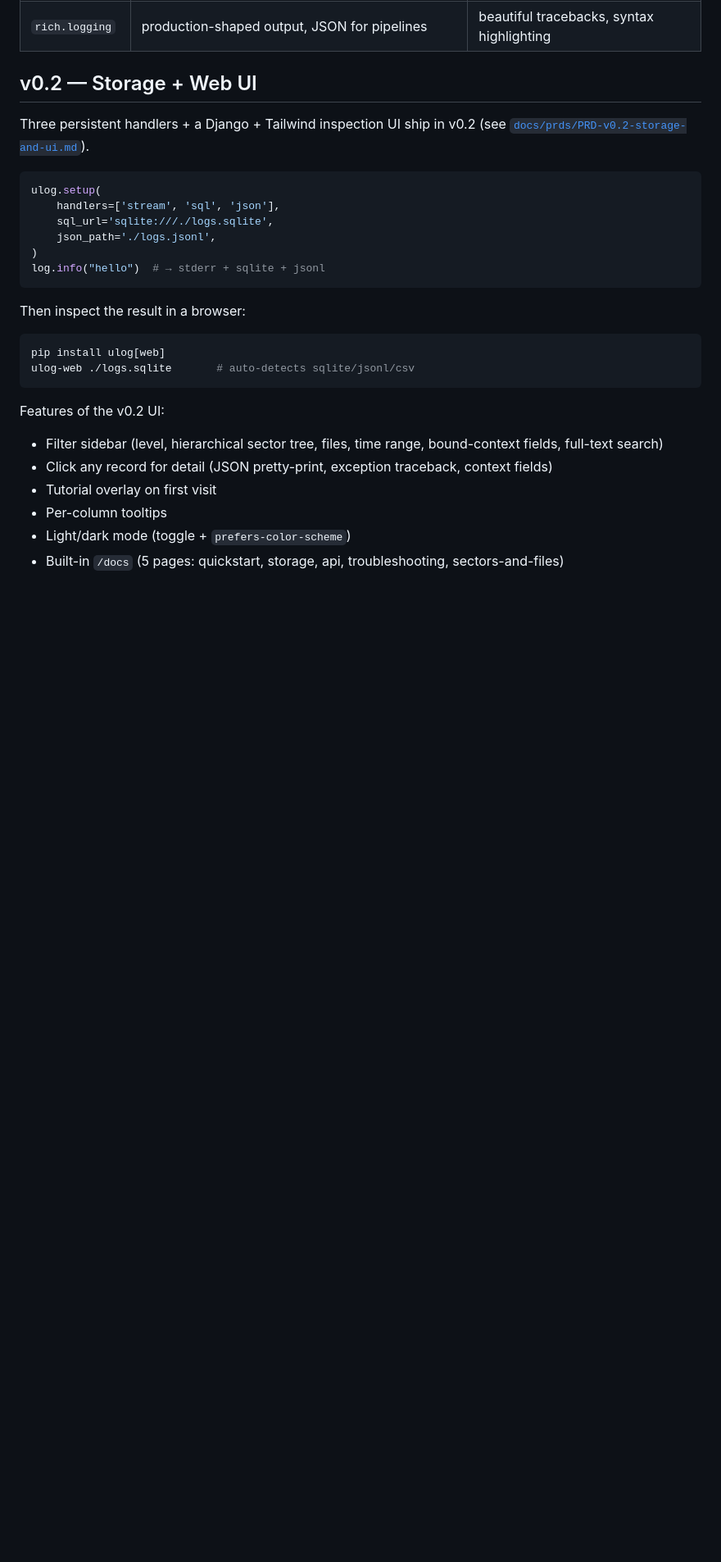
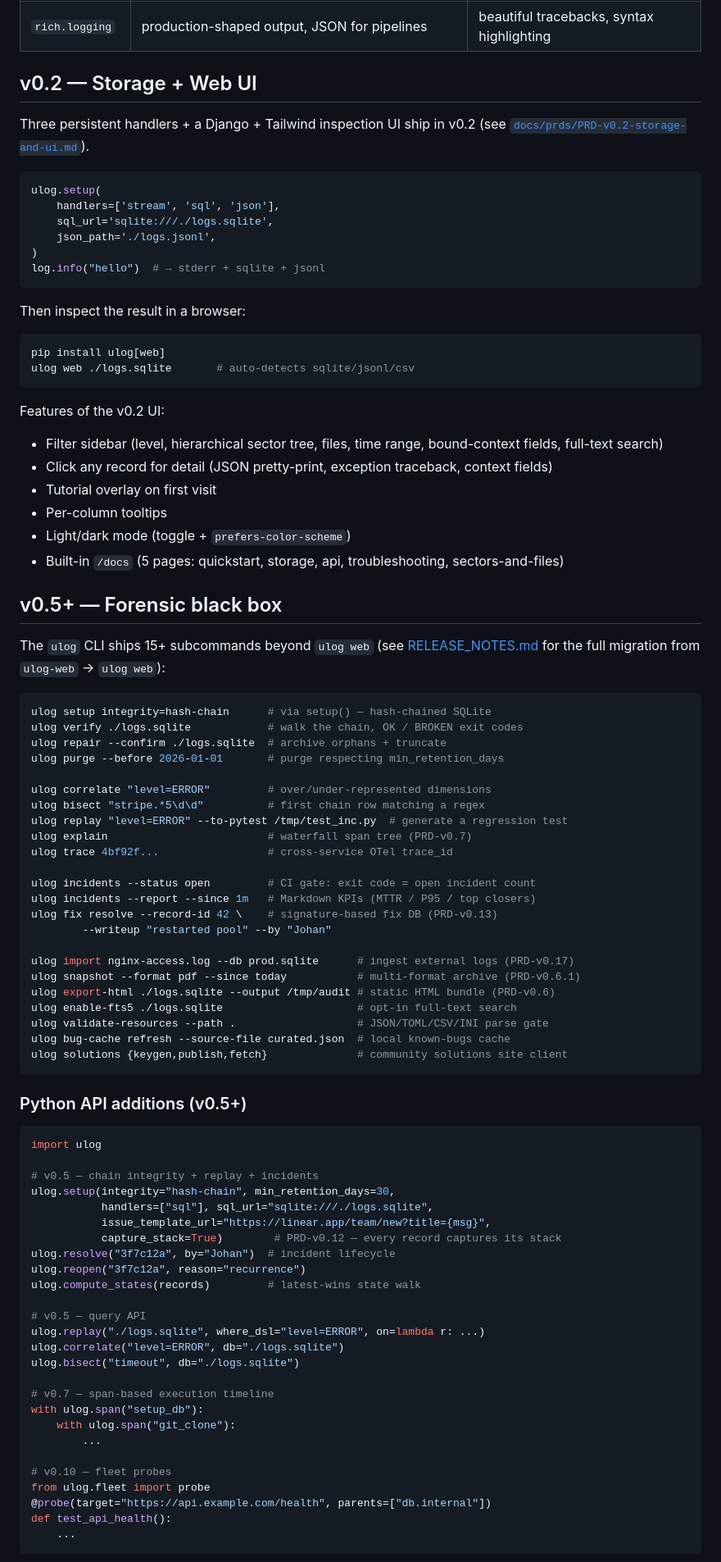
Before and after one commit to jojo8356/ulog-python, a Markdown page: README.md, the part around one of its changes. Shown at 82% size. Drawn GitHub-style; blank space fills up the shorter version.

````diff
--- a/README.md
+++ b/README.md
@@ -163,7 +163,7 @@ Then inspect the result in a browser:
 
 ```bash
 pip install ulog[web]
-ulog-web ./logs.sqlite       # auto-detects sqlite/jsonl/csv
+ulog web ./logs.sqlite       # auto-detects sqlite/jsonl/csv
 ```
 
 Features of the v0.2 UI:
@@ -177,3 +177,66 @@ Features of the v0.2 UI:
 - Built-in `/docs` (5 pages: quickstart, storage, api,
   troubleshooting, sectors-and-files)
 
+## v0.5+ — Forensic black box
+
+The `ulog` CLI ships 15+ subcommands beyond `ulog web` (see
+[RELEASE_NOTES.md](./RELEASE_NOTES.md) for the full migration from
+`ulog-web` → `ulog web`):
+
+```bash
+ulog setup integrity=hash-chain      # via setup() — hash-chained SQLite
+ulog verify ./logs.sqlite            # walk the chain, OK / BROKEN exit codes
+ulog repair --confirm ./logs.sqlite  # archive orphans + truncate
+ulog purge --before 2026-01-01       # purge respecting min_retention_days
+
+ulog correlate "level=ERROR"         # over/under-represented dimensions
+ulog bisect "stripe.*5\d\d"          # first chain row matching a regex
+ulog replay "level=ERROR" --to-pytest /tmp/test_inc.py  # generate a regression test
+ulog explain                         # waterfall span tree (PRD-v0.7)
+ulog trace 4bf92f...                 # cross-service OTel trace_id
+
+ulog incidents --status open         # CI gate: exit code = open incident count
+ulog incidents --report --since 1m   # Markdown KPIs (MTTR / P95 / top closers)
+ulog fix resolve --record-id 42 \    # signature-based fix DB (PRD-v0.13)
+        --writeup "restarted pool" --by "Johan"
+
+ulog import nginx-access.log --db prod.sqlite      # ingest external logs (PRD-v0.17)
+ulog snapshot --format pdf --since today           # multi-format archive (PRD-v0.6.1)
+ulog export-html ./logs.sqlite --output /tmp/audit # static HTML bundle (PRD-v0.6)
+ulog enable-fts5 ./logs.sqlite                     # opt-in full-text search
+ulog validate-resources --path .                   # JSON/TOML/CSV/INI parse gate
+ulog bug-cache refresh --source-file curated.json  # local known-bugs cache
+ulog solutions {keygen,publish,fetch}              # community solutions site client
+```
+
+### Python API additions (v0.5+)
+
+```python
+import ulog
+
+# v0.5 — chain integrity + replay + incidents
+ulog.setup(integrity="hash-chain", min_retention_days=30,
+           handlers=["sql"], sql_url="sqlite:///./logs.sqlite",
+           issue_template_url="https://linear.app/team/new?title={msg}",
+           capture_stack=True)        # PRD-v0.12 — every record captures its stack
+ulog.resolve("3f7c12a", by="Johan")  # incident lifecycle
+ulog.reopen("3f7c12a", reason="recurrence")
+ulog.compute_states(records)         # latest-wins state walk
+
+# v0.5 — query API
+ulog.replay("./logs.sqlite", where_dsl="level=ERROR", on=lambda r: ...)
+ulog.correlate("level=ERROR", db="./logs.sqlite")
+ulog.bisect("timeout", db="./logs.sqlite")
+
+# v0.7 — span-based execution timeline
+with ulog.span("setup_db"):
+    with ulog.span("git_clone"):
+        ...
+
+# v0.10 — fleet probes
+from ulog.fleet import probe
+@probe(target="https://api.example.com/health", parents=["db.internal"])
+def test_api_health():
+    ...
+```
+
````
Also changed, not shown: other parts of README.md (+58 -1 lines).
